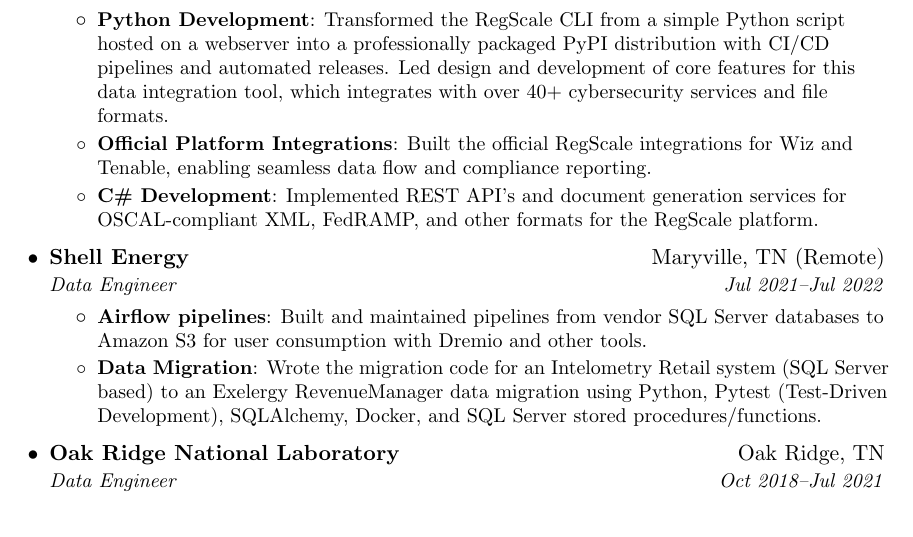
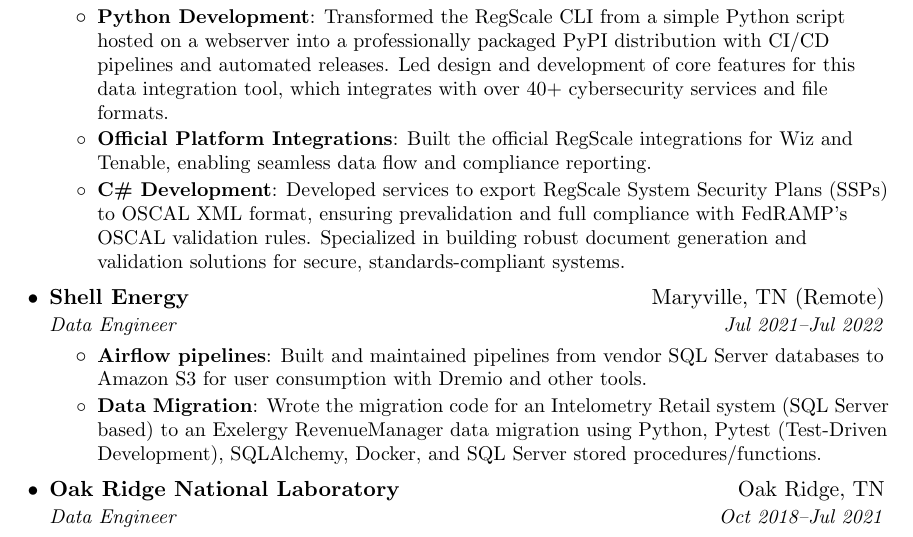
Before and after one commit to bryaneaton/resume, a LaTeX CV (bryan_eaton_resume.tex): part of page 1 of 2, cut so that both start at the same text. Compiled offline with pdfLaTeX.

Commit message:
Update bryan_eaton_resume.tex
update to match linked in

```diff
--- a/bryan_eaton_resume.tex
+++ b/bryan_eaton_resume.tex
@@ -111,7 +111,7 @@
   \resumeItem{Official Platform Integrations}
 	{Built the official RegScale integrations for Wiz and Tenable, enabling seamless data flow and compliance reporting.}
   \resumeItem{C\# Development}
-	{Implemented REST API's and document generation services for OSCAL-compliant XML, FedRAMP, and other formats for the RegScale platform.}
+	{Developed services to export RegScale System Security Plans (SSPs) to OSCAL XML format, ensuring prevalidation and full compliance with FedRAMP's OSCAL validation rules. Specialized in building robust document generation and validation solutions for secure, standards-compliant systems.}
 	\resumeItemListEnd
     \resumeSubheading
       {Shell Energy}{Maryville, TN (Remote)}
```
